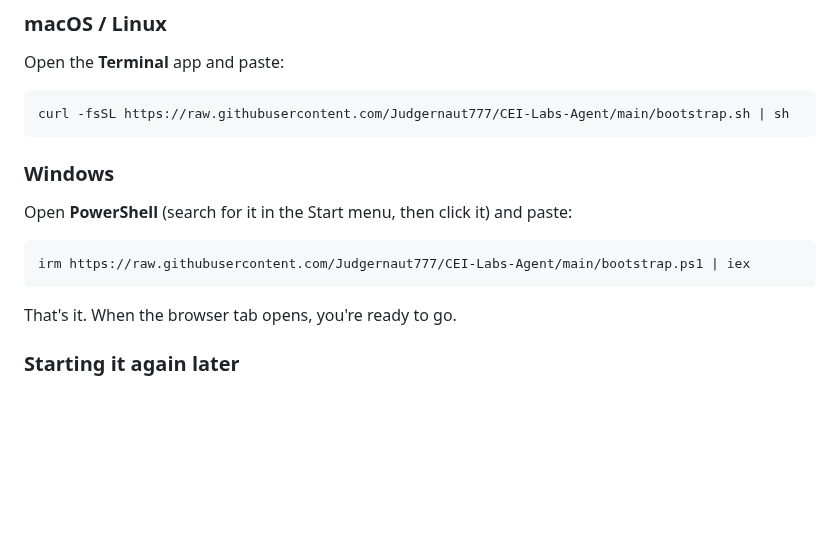
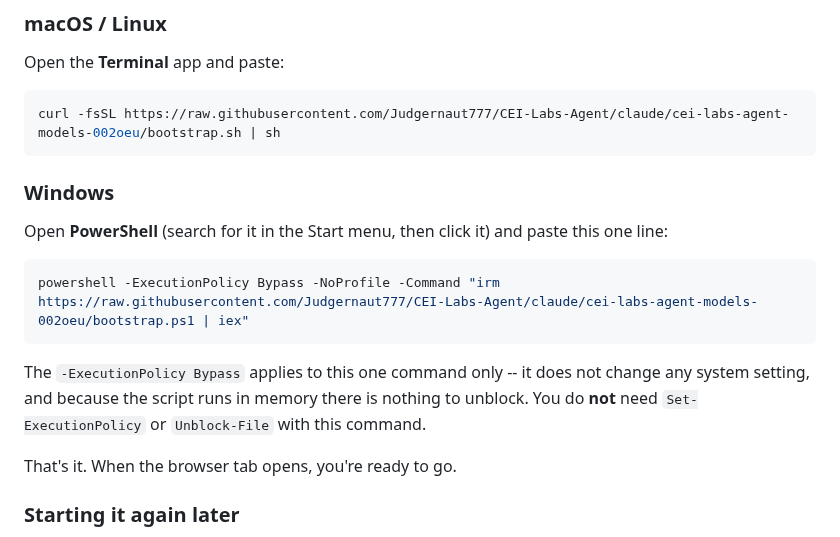
Before and after one commit to stoptalkingishh/CEI-Labs-Wargames, a Markdown page: assets/cei-labs-agent/README.md, the part around the change. GitHub-like rendering; blank space fills up the shorter version.

Commit message:
Make Windows bootstrap a true one-liner; unpin agent install (part 2/4)

````diff
--- a/assets/cei-labs-agent/README.md
+++ b/assets/cei-labs-agent/README.md
@@ -59,16 +59,22 @@ web browser.
 Open the **Terminal** app and paste:
 
 ```sh
-curl -fsSL https://raw.githubusercontent.com/Judgernaut777/CEI-Labs-Agent/main/bootstrap.sh | sh
+curl -fsSL https://raw.githubusercontent.com/Judgernaut777/CEI-Labs-Agent/claude/cei-labs-agent-models-002oeu/bootstrap.sh | sh
 ```
 
 ### Windows
 
-Open **PowerShell** (search for it in the Start menu, then click it) and paste:
+Open **PowerShell** (search for it in the Start menu, then click it) and paste
+this one line:
 
 ```powershell
-irm https://raw.githubusercontent.com/Judgernaut777/CEI-Labs-Agent/main/bootstrap.ps1 | iex
+powershell -ExecutionPolicy Bypass -NoProfile -Command "irm https://raw.githubusercontent.com/Judgernaut777/CEI-Labs-Agent/claude/cei-labs-agent-models-002oeu/bootstrap.ps1 | iex"
 ```
+
+The `-ExecutionPolicy Bypass` applies to this one command only -- it does not
+change any system setting, and because the script runs in memory there is
+nothing to unblock. You do **not** need `Set-ExecutionPolicy` or
+`Unblock-File` with this command.
 
 That's it. When the browser tab opens, you're ready to go.
 
````
